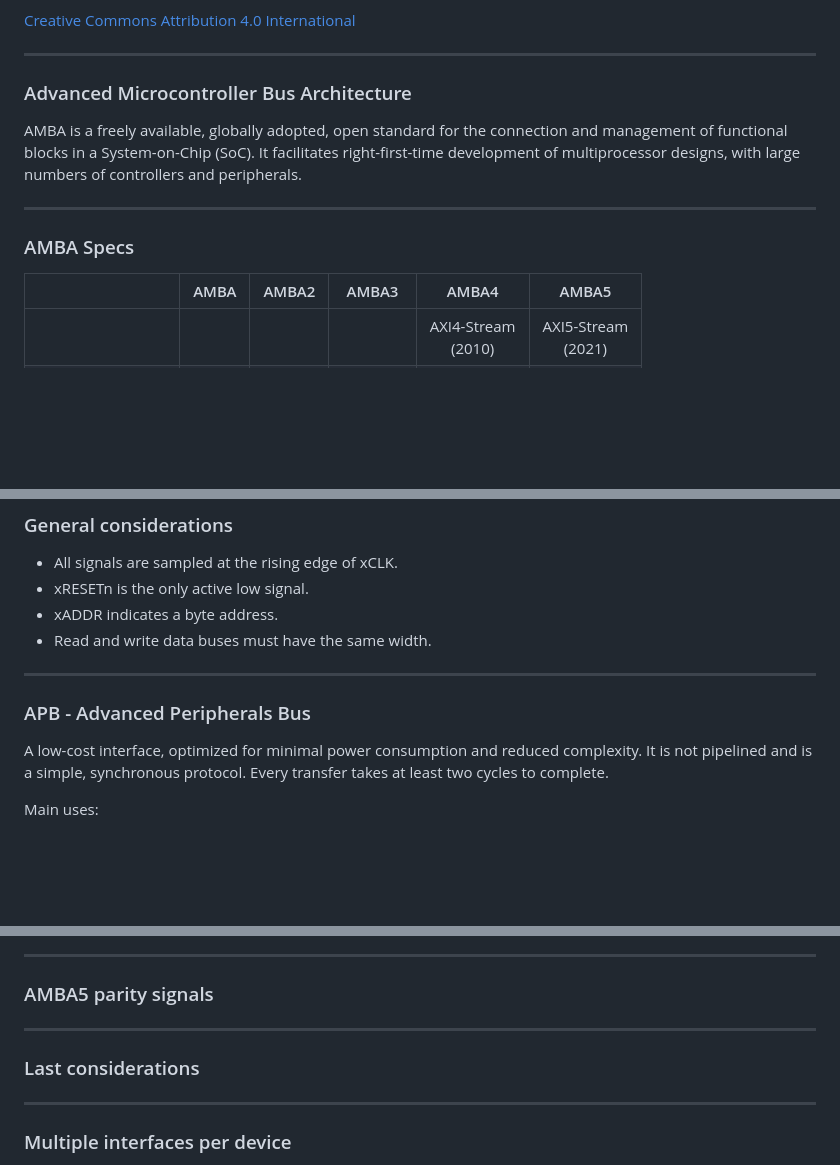
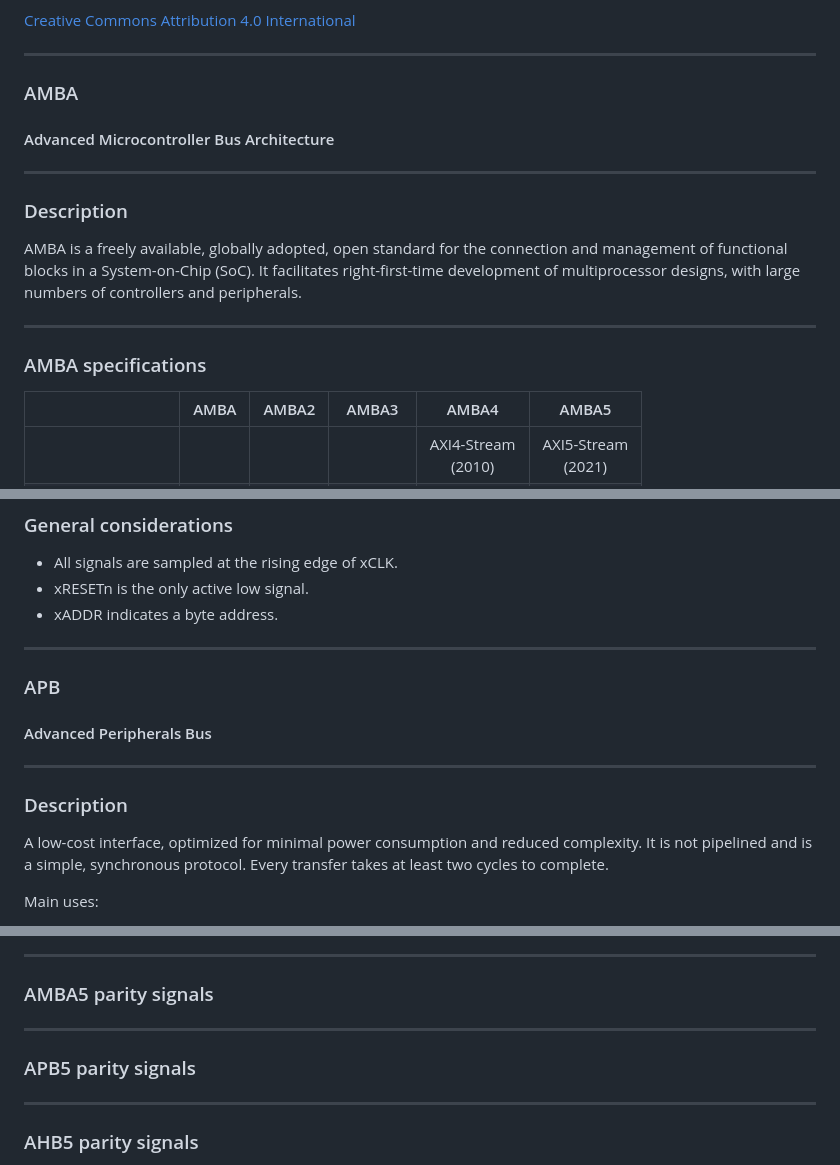
Before and after one commit to rodrigomelo9/amba, a Markdown page: amba.md, 3 parts joined by grey strips. Rendered like a GitHub page; blank space fills up the shorter version.

Commit message:
Some slides reorganized

```diff
--- a/amba.md
+++ b/amba.md
@@ -11,16 +11,21 @@ Rodrigo Alejandro Melo
 
 ---
 <!-- ###################################################################### -->
-### Advanced Microcontroller Bus Architecture
+### AMBA
+#### Advanced Microcontroller Bus Architecture
 <!-- .slide: data-background="#581845" -->
 <!-- ###################################################################### -->
+
+----
+
+### Description
 
 AMBA is a freely available, globally adopted, open standard for the connection and management of functional blocks in a System-on-Chip (SoC).
 It facilitates right-first-time development of multiprocessor designs, with large numbers of controllers and peripherals.
 
 ----
 
-### AMBA Specs
+### AMBA specifications
 
 |                                     | AMBA          | AMBA2          | AMBA3              | AMBA4                       | AMBA5
 | :---:                               | :---:         | :---:          | :---:              | :---:                       | :---:
@@ -57,14 +62,18 @@ Subordinate | Agent that receives and responds to requests
 * All signals are sampled at the rising edge of xCLK.
 * xRESETn is the only active low signal.
 * xADDR indicates a byte address.
-* Read and write data buses must have the same width.
 
 ---
 
 <!-- ###################################################################### -->
-### APB - Advanced Peripherals Bus
+### APB
+#### Advanced Peripherals Bus
 <!-- .slide: data-background="#581845" -->
 <!-- ###################################################################### -->
+
+----
+
+### Description
 
 A low-cost interface, optimized for minimal power consumption and reduced complexity.
 It is not  pipelined and is a simple, synchronous protocol.
@@ -441,13 +483,11 @@ xUSER    | User-defined (not recommended)
 
 <!-- diagram about interconnect protection -->
 
----
-<!-- ###################################################################### -->
-### Last considerations
-<!-- .slide: data-background="#581845" -->
-<!-- ###################################################################### -->
+----
+
+### APB5 parity signals
 
 ----
 
-### Multiple interfaces per device
+### AHB5 parity signals
 
```
Also changed, not shown: other parts of amba.md (+42 -7 lines).
